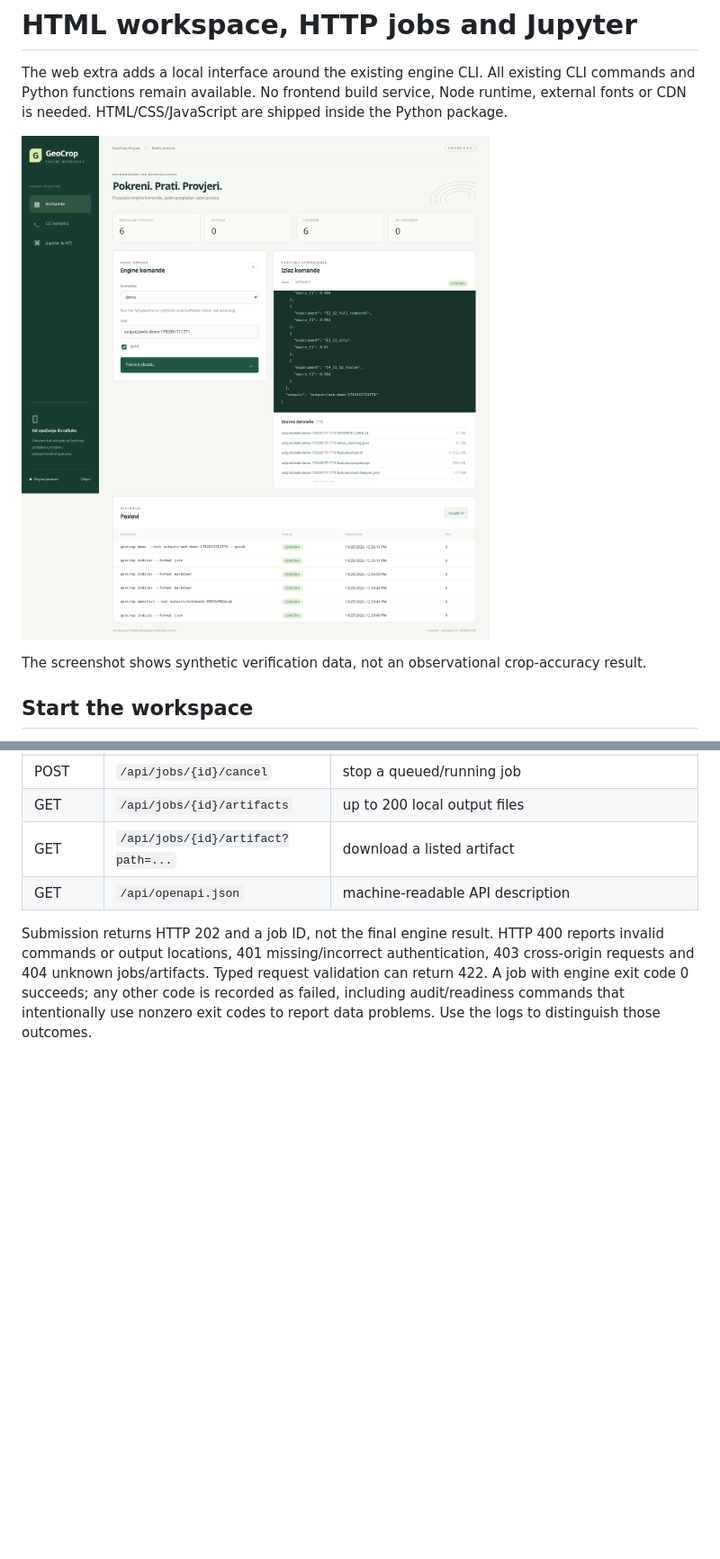
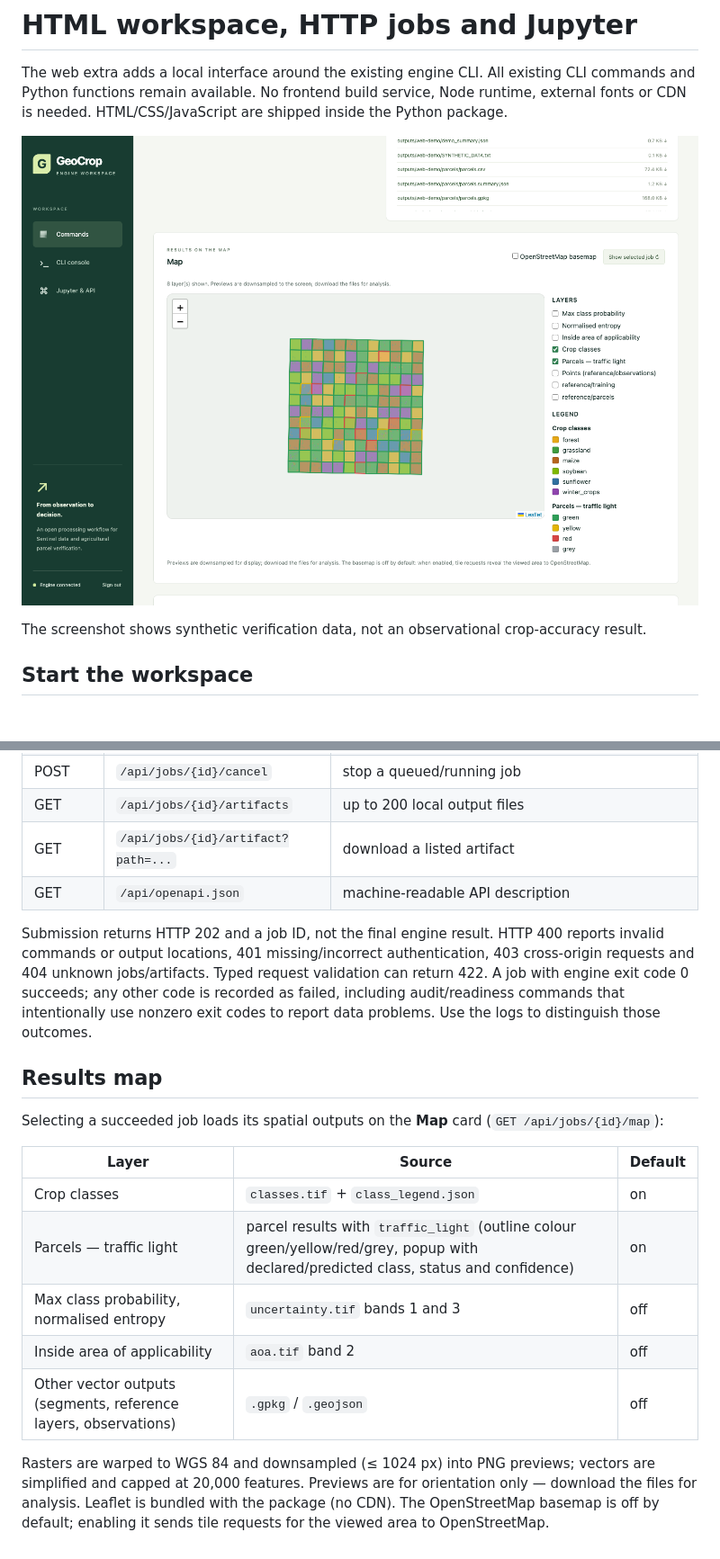
Before and after one commit to ZeljkoDzafic/geocrop-engine, a Markdown page: docs/web-interface.md, 2 parts joined by grey strips. Shown at 90% size. Drawn GitHub-style; pictures changed too: docs/images/web-workspace.png; blank space fills up the shorter version.

Commit message:
Refresh web screenshot (English interface with map) and document the results map

```diff
--- a/docs/web-interface.md
+++ b/docs/web-interface.md
@@ -103,3 +103,19 @@ or output locations, 401 missing/incorrect authentication, 403 cross-origin requ
 jobs/artifacts. Typed request validation can return 422. A job with engine exit code 0 succeeds; any
 other code is recorded as failed, including audit/readiness commands that intentionally use nonzero
 exit codes to report data problems. Use the logs to distinguish those outcomes.
+
+## Results map
+Selecting a succeeded job loads its spatial outputs on the **Map** card (`GET /api/jobs/{id}/map`):
+
+| Layer | Source | Default |
+|---|---|---|
+| Crop classes | `classes.tif` + `class_legend.json` | on |
+| Parcels — traffic light | parcel results with `traffic_light` (outline colour green/yellow/red/grey, popup with declared/predicted class, status and confidence) | on |
+| Max class probability, normalised entropy | `uncertainty.tif` bands 1 and 3 | off |
+| Inside area of applicability | `aoa.tif` band 2 | off |
+| Other vector outputs (segments, reference layers, observations) | `.gpkg` / `.geojson` | off |
+
+Rasters are warped to WGS 84 and downsampled (≤ 1024 px) into PNG previews; vectors are simplified and capped at
+20,000 features. Previews are for orientation only — download the files for analysis. Leaflet is bundled with the
+package (no CDN). The OpenStreetMap basemap is off by default; enabling it sends tile requests for the viewed area to
+OpenStreetMap.
```
Also changed, not shown: website/assets/images/web.png, 1 other file.
